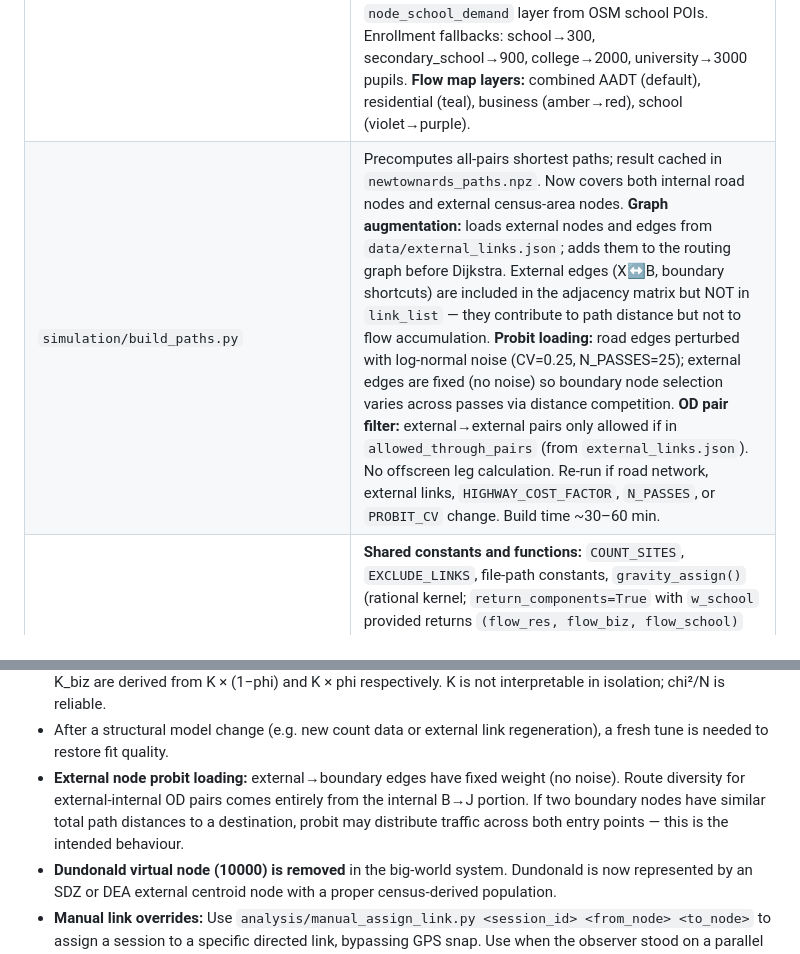
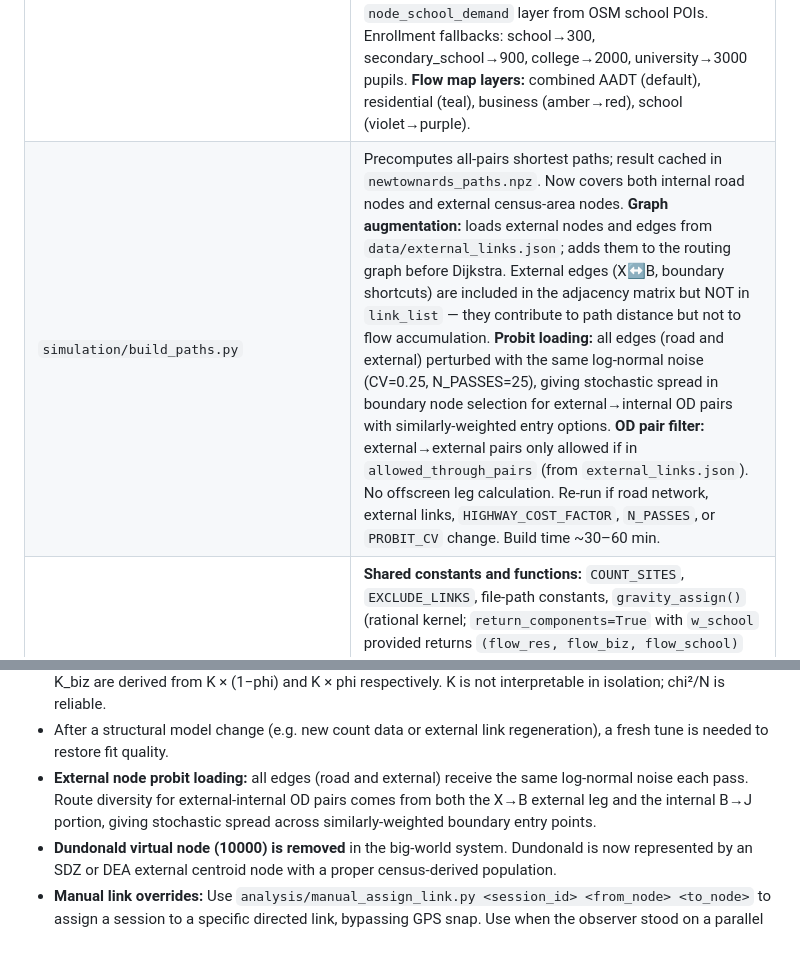
Before and after one commit to matthewkingston/roaaads-counter, a Markdown page: CLAUDE.md, 2 parts joined by grey strips. GitHub-like rendering.

Commit message:
docs: update CLAUDE.md — external edges now receive probit noise

```diff
--- a/CLAUDE.md
+++ b/CLAUDE.md
@@ -50,7 +50,7 @@ than restart.
 | `simulation/build_census_zones.py` | **NEW.** Classifies all of NI into a three-level hierarchy (DEA → SDZ → DZ) centred on CENTRE. DEAs intersecting `SDZ_ZONE_RADIUS` (10 km) are broken into constituent SDZs; SDZs intersecting `CORE_RADIUS` (3 km) contribute their DZs to the core area. Population-weighted centroids are computed for each external (DEA/SDZ) node from DZ-level census population. Outputs `data/census_zones.json` containing: core area polygon (union of core DZs, in WGS84), list of external nodes with integer IDs (1-based sequential), census area codes, centroid lat/lon/UTM, population, and workplace_pop. Requires `simulation/sdz2021/SDZ2021.geojson` and `simulation/dea2021/DEA2021.geojson` (download from NISRA/OpenDataNI). School and business demand for external nodes are **TBD** — currently `business_demand = workplace_pop` and `school_demand = 0`. |
 | `simulation/build_external_links.py` | **NEW.** Queries a local OSRM instance (NI extract, car profile, `http://localhost:5000`) to derive all external zone connectivity. **X→B links:** for each (external node, boundary node) ordered pair, keeps the link only if that boundary node is the first boundary node encountered in the OSRM route (i.e., it is the natural entry point into the core). **B→X links:** symmetric with X→B — keeps B→X only if no other boundary node appears in the OSRM route sequence (i.e., B is the last boundary node departed on the way to X). If another boundary node B' appears, the journey is already covered by B→B' + B'→X. **Boundary→boundary exterior shortcuts:** for each ordered boundary pair, if the route exits the core first, adds a directed shortcut with duration summed from OSRM annotations up to the first boundary node re-encountered. **Through-route allowlist:** for each ordered external-external pair, checks if any OSRM route node is a boundary node; if so adds to `allowed_through_pairs`. Outputs `data/external_links.json`. ~28,000 OSRM queries; under a minute on a local instance. |
 | `simulation/build_demographics.py` | Downloads NISRA population, allocates to nodes, detects boundary nodes, adds external node weights, builds map. `--map-only` skips demographic recomputation. `--zones-only` re-reads `data/census_zones.json` and patches only the external node entries in `node_weights.json`. **Boundary node detection:** loads core polygon from `census_zones.json`, identifies internal nodes (within core polygon), then boundary nodes = internal nodes with at least one edge going outside. Writes `boundary_node_ids` to `node_weights.json` (replaces the previous hand-specified list). **External node weights:** reads external node list from `census_zones.json` and writes population/workplace_pop to `node_weights.json`. **Population distribution:** building centroids snapped to road edges; DZs with <3 buildings fall back to road-length weighting. **Business demand:** workplace population × POI count (school/college/university excluded), augmented with OSM car park polygon area (public: area/25, private: area/50 equivalent persons). **School demand:** separate `node_school_demand` layer from OSM school POIs. Enrollment fallbacks: school→300, secondary_school→900, college→2000, university→3000 pupils. **Flow map layers:** combined AADT (default), residential (teal), business (amber→red), school (violet→purple). |
-| `simulation/build_paths.py` | Precomputes all-pairs shortest paths; result cached in `newtownards_paths.npz`. Now covers both internal road nodes and external census-area nodes. **Graph augmentation:** loads external nodes and edges from `data/external_links.json`; adds them to the routing graph before Dijkstra. External edges (X↔B, boundary shortcuts) are included in the adjacency matrix but NOT in `link_list` — they contribute to path distance but not to flow accumulation. **Probit loading:** road edges perturbed with log-normal noise (CV=0.25, N_PASSES=25); external edges are fixed (no noise) so boundary node selection varies across passes via distance competition. **OD pair filter:** external→external pairs only allowed if in `allowed_through_pairs` (from `external_links.json`). No offscreen leg calculation. Re-run if road network, external links, `HIGHWAY_COST_FACTOR`, `N_PASSES`, or `PROBIT_CV` change. Build time ~30–60 min. |
+| `simulation/build_paths.py` | Precomputes all-pairs shortest paths; result cached in `newtownards_paths.npz`. Now covers both internal road nodes and external census-area nodes. **Graph augmentation:** loads external nodes and edges from `data/external_links.json`; adds them to the routing graph before Dijkstra. External edges (X↔B, boundary shortcuts) are included in the adjacency matrix but NOT in `link_list` — they contribute to path distance but not to flow accumulation. **Probit loading:** all edges (road and external) perturbed with the same log-normal noise (CV=0.25, N_PASSES=25), giving stochastic spread in boundary node selection for external→internal OD pairs with similarly-weighted entry options. **OD pair filter:** external→external pairs only allowed if in `allowed_through_pairs` (from `external_links.json`). No offscreen leg calculation. Re-run if road network, external links, `HIGHWAY_COST_FACTOR`, `N_PASSES`, or `PROBIT_CV` change. Build time ~30–60 min. |
 | `simulation/model.py` | **Shared constants and functions:** `COUNT_SITES`, `EXCLUDE_LINKS`, file-path constants, `gravity_assign()` (rational kernel; `return_components=True` with `w_school` provided returns `(flow_res, flow_biz, flow_school)` tuple), `site_flow()`, `compute_chi2()`, `print_chi2_table()`. `gravity_assign()` accepts optional `link_weight` array (probit fractional weights). `compute_chi2()` dispatches to three-component mode when `link_flow_school_dict` provided (N_eff = N − 3·N_slots); two-component when only `link_flow_biz_dict` provided; legacy single-flow otherwise. |
 | `simulation/build_assignment.py` | Gravity model assignment. Requires `simulation/newtownards_paths.npz`. Three-component mode activated when K_sch > 0 and W_SCHOOL are in `tuned_params.json` and `node_school_demand` is in `node_weights.json`. Saves `flows_res`, `flows_biz`, `flows_school` in `newtownards_flows.json`. Falls back to two-component (K_res/K_biz only) or legacy single-K for old param files. External node weights come from `node_weights.json` directly (no override from tuned params). |
 | `simulation/edit_network.py` | Manual network edits (node deletions etc.). |
@@ -273,7 +273,7 @@ The paths cache (`newtownards_paths.npz`) must be rebuilt with `build_paths.py`
   ALPHA/P/BETA change). K_res and K_biz are derived from K × (1−phi) and K × phi respectively.
   K is not interpretable in isolation; chi²/N is reliable.
 - After a structural model change (e.g. new count data or external link regeneration), a fresh tune is needed to restore fit quality.
-- **External node probit loading:** external→boundary edges have fixed weight (no noise). Route diversity for external-internal OD pairs comes entirely from the internal B→J portion. If two boundary nodes have similar total path distances to a destination, probit may distribute traffic across both entry points — this is the intended behaviour.
+- **External node probit loading:** all edges (road and external) receive the same log-normal noise each pass. Route diversity for external-internal OD pairs comes from both the X→B external leg and the internal B→J portion, giving stochastic spread across similarly-weighted boundary entry points.
 - **Dundonald virtual node (10000) is removed** in the big-world system. Dundonald is now represented by an SDZ or DEA external centroid node with a proper census-derived population.
 - **Manual link overrides:** Use `analysis/manual_assign_link.py <session_id> <from_node> <to_node>` to assign a session to a specific directed link, bypassing GPS snap. Use when the observer stood on a parallel carriageway and the snap would land on the wrong physical road. The override is stored in `data/manual_link_overrides.json` and takes effect even if `counts_processed.json` is wiped and rebuilt. After assignment (manual or auto), `ingest_counts.py` validates each non-null count direction against the directed graph and raises `ValueError` if the edge doesn't exist.
 - **Snap direction bug (fixed 2026-06-15):** `ingest_counts.py` previously stored canonical
```
